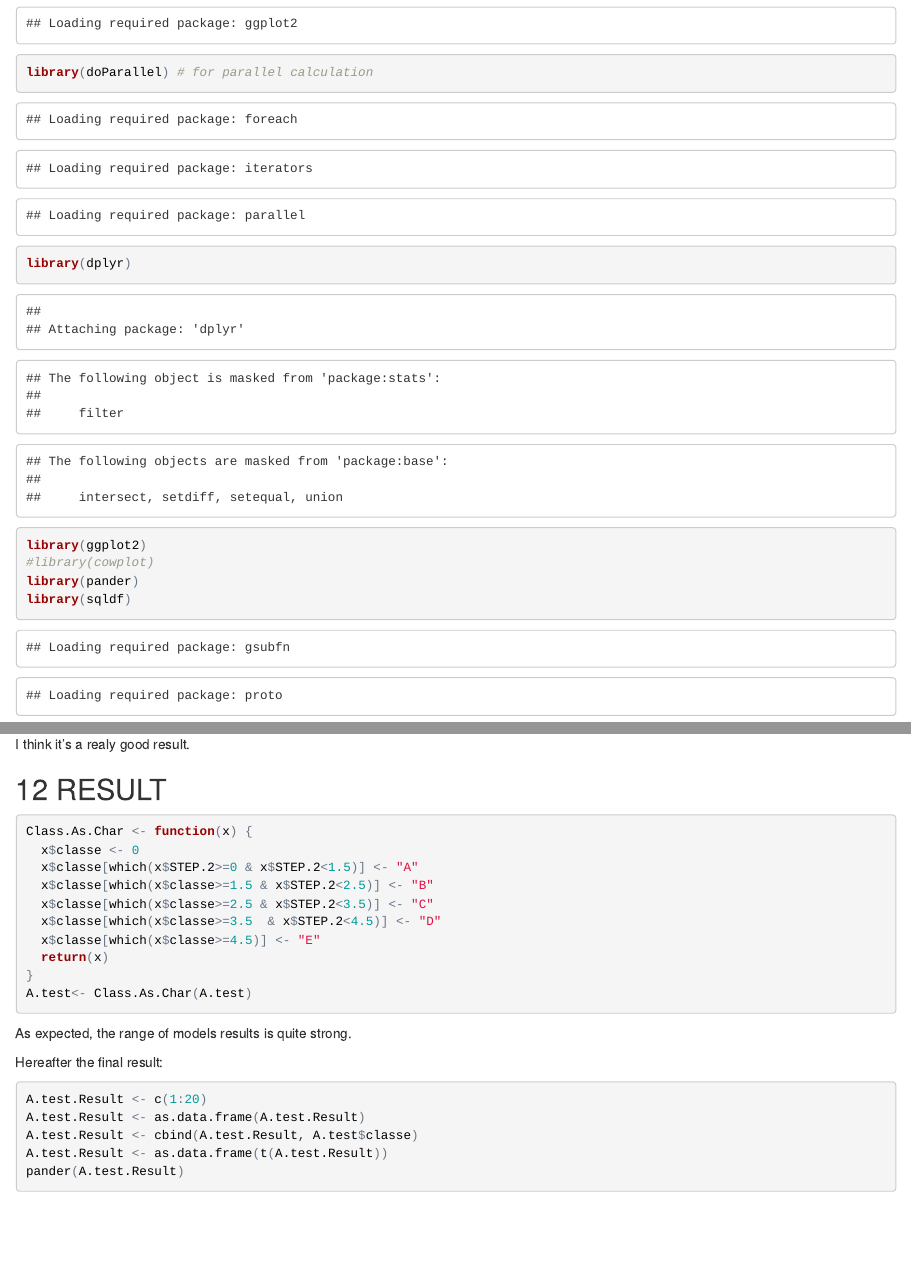
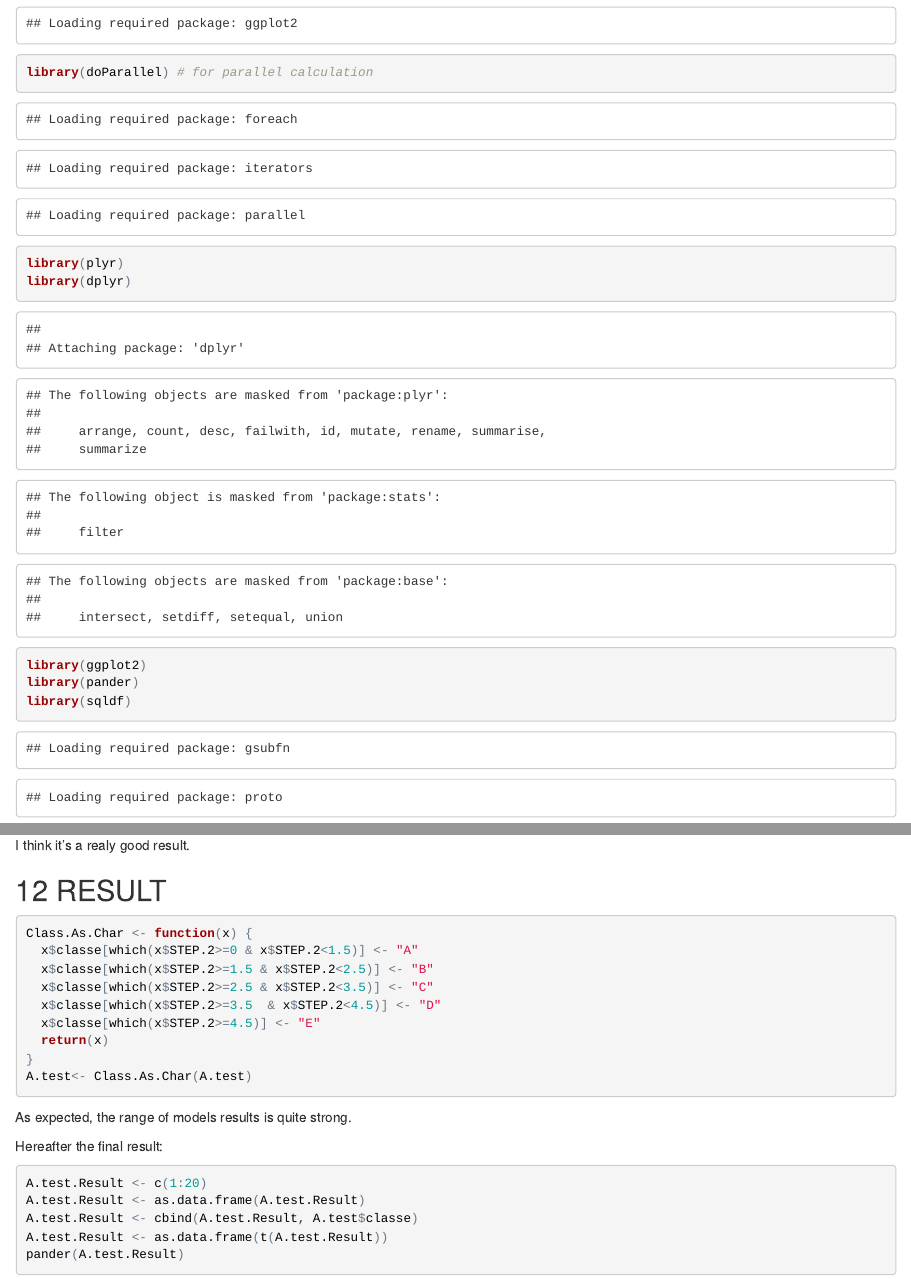
Before and after one commit to ANDREY700/Machine-Learning-Course-Project, an R Markdown document (CourseProject.Rmd): the page in a window 1100 px wide, from 960 px down, and a second part further down, joined at a grey line. The pictures show the output file CourseProject.html that the author committed with the source, opened offline.

Commit message:
Some correction at the end
Correction for final calculation report

````diff
--- a/CourseProject.Rmd
+++ b/CourseProject.Rmd
@@ -42,9 +42,9 @@ Setting up libraries and working directory:
 ```{r}
 library(caret)
 library(doParallel) # for parallel calculation
+library(plyr)
 library(dplyr)
 library(ggplot2)
-#library(cowplot)
 library(pander)
 library(sqldf)
 
@@ -313,12 +313,11 @@ I think it's a realy good result.
 
 ```{r}
 Class.As.Char <- function(x) {
-  x$classe <- 0
   x$classe[which(x$STEP.2>=0 & x$STEP.2<1.5)] <- "A"
-  x$classe[which(x$classe>=1.5 & x$STEP.2<2.5)] <- "B"
-  x$classe[which(x$classe>=2.5 & x$STEP.2<3.5)] <- "C"
-  x$classe[which(x$classe>=3.5  & x$STEP.2<4.5)] <- "D"
-  x$classe[which(x$classe>=4.5)] <- "E"
+  x$classe[which(x$STEP.2>=1.5 & x$STEP.2<2.5)] <- "B"
+  x$classe[which(x$STEP.2>=2.5 & x$STEP.2<3.5)] <- "C"
+  x$classe[which(x$STEP.2>=3.5  & x$STEP.2<4.5)] <- "D"
+  x$classe[which(x$STEP.2>=4.5)] <- "E"
   return(x)
 }
 A.test<- Class.As.Char(A.test)
````
Also changed, not shown: CourseProject.html, CourseProject.Rmd (6 more changed lines).
